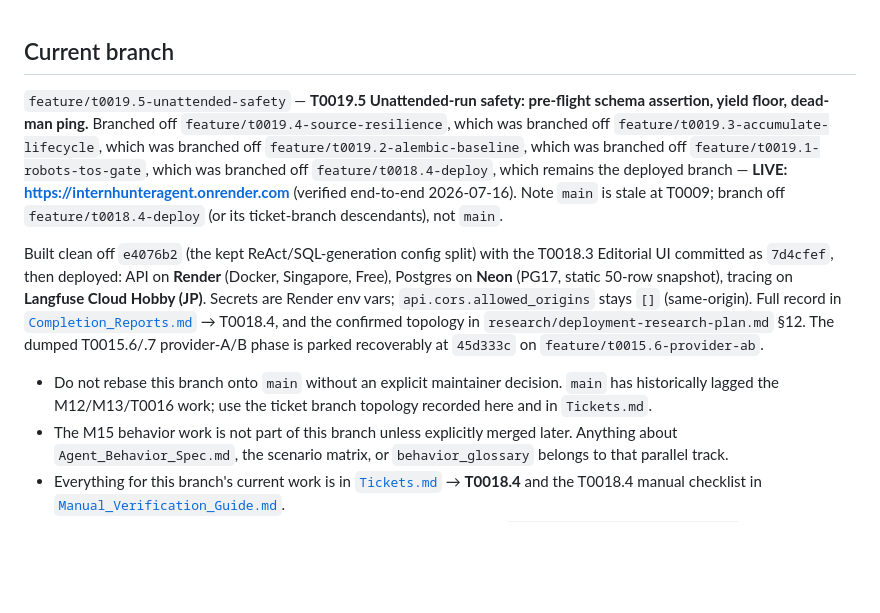
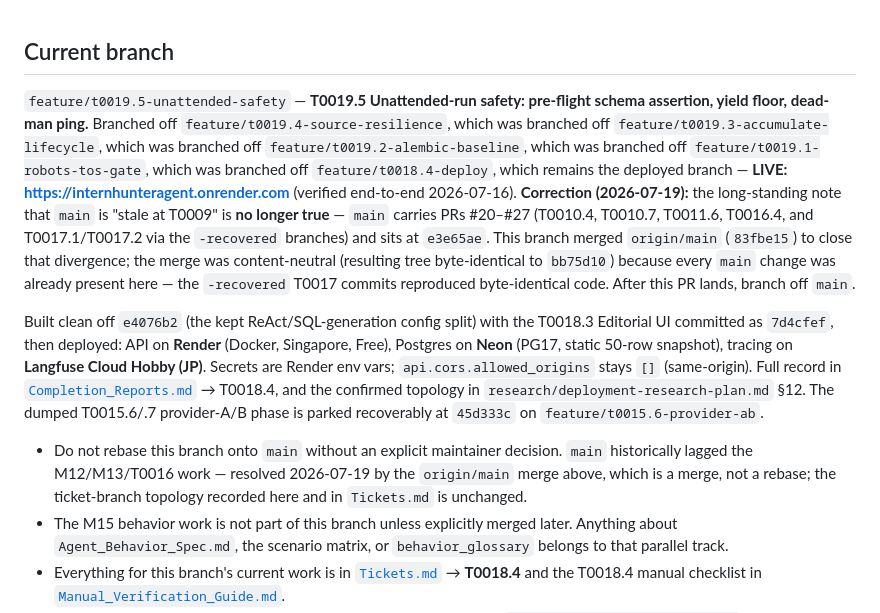
Before and after one commit to Park-Hip/InternHunterAgent, a Markdown page: docs/Repo_Current_State.md, the part around the change. Drawn GitHub-style; blank space fills up the shorter version.

```diff
--- a/docs/Repo_Current_State.md
+++ b/docs/Repo_Current_State.md
@@ -1,9 +1,9 @@
 ## Current branch
-`feature/t0019.5-unattended-safety` — **T0019.5 Unattended-run safety: pre-flight schema assertion, yield floor, dead-man ping.** Branched off `feature/t0019.4-source-resilience`, which was branched off `feature/t0019.3-accumulate-lifecycle`, which was branched off `feature/t0019.2-alembic-baseline`, which was branched off `feature/t0019.1-robots-tos-gate`, which was branched off `feature/t0018.4-deploy`, which remains the deployed branch — **LIVE: https://internhunteragent.onrender.com** (verified end-to-end 2026-07-16). Note `main` is stale at T0009; branch off `feature/t0018.4-deploy` (or its ticket-branch descendants), not `main`.
+`feature/t0019.5-unattended-safety` — **T0019.5 Unattended-run safety: pre-flight schema assertion, yield floor, dead-man ping.** Branched off `feature/t0019.4-source-resilience`, which was branched off `feature/t0019.3-accumulate-lifecycle`, which was branched off `feature/t0019.2-alembic-baseline`, which was branched off `feature/t0019.1-robots-tos-gate`, which was branched off `feature/t0018.4-deploy`, which remains the deployed branch — **LIVE: https://internhunteragent.onrender.com** (verified end-to-end 2026-07-16). **Correction (2026-07-19):** the long-standing note that `main` is "stale at T0009" is **no longer true** — `main` carries PRs #20–#27 (T0010.4, T0010.7, T0011.6, T0016.4, and T0017.1/T0017.2 via the `-recovered` branches) and sits at `e3e65ae`. This branch merged `origin/main` (`83fbe15`) to close that divergence; the merge was content-neutral (resulting tree byte-identical to `bb75d10`) because every `main` change was already present here — the `-recovered` T0017 commits reproduced byte-identical code. After this PR lands, branch off `main`.
 
 Built clean off `e4076b2` (the kept ReAct/SQL-generation config split) with the T0018.3 Editorial UI committed as `7d4cfef`, then deployed: API on **Render** (Docker, Singapore, Free), Postgres on **Neon** (PG17, static 50-row snapshot), tracing on **Langfuse Cloud Hobby (JP)**. Secrets are Render env vars; `api.cors.allowed_origins` stays `[]` (same-origin). Full record in [`Completion_Reports.md`](Completion_Reports.md) → T0018.4, and the confirmed topology in `research/deployment-research-plan.md` §12. The dumped T0015.6/.7 provider-A/B phase is parked recoverably at `45d333c` on `feature/t0015.6-provider-ab`.
 
-- Do not rebase this branch onto `main` without an explicit maintainer decision. `main` has historically lagged the M12/M13/T0016 work; use the ticket branch topology recorded here and in `Tickets.md`.
+- Do not rebase this branch onto `main` without an explicit maintainer decision. `main` historically lagged the M12/M13/T0016 work — resolved 2026-07-19 by the `origin/main` merge above, which is a merge, not a rebase; the ticket-branch topology recorded here and in `Tickets.md` is unchanged.
 - The M15 behavior work is not part of this branch unless explicitly merged later. Anything about `Agent_Behavior_Spec.md`, the scenario matrix, or `behavior_glossary` belongs to that parallel track.
 - Everything for this branch's current work is in [`Tickets.md`](Tickets.md) → **T0018.4** and the T0018.4 manual checklist in [`Manual_Verification_Guide.md`](Manual_Verification_Guide.md).
 - Older branch/roadmap snapshots (T0014 and earlier) are archived in [`archive/Repo_State_History.md`](archive/Repo_State_History.md).
```
Also changed, not shown: docs/Known_Issues.md (+7 -0 lines).
